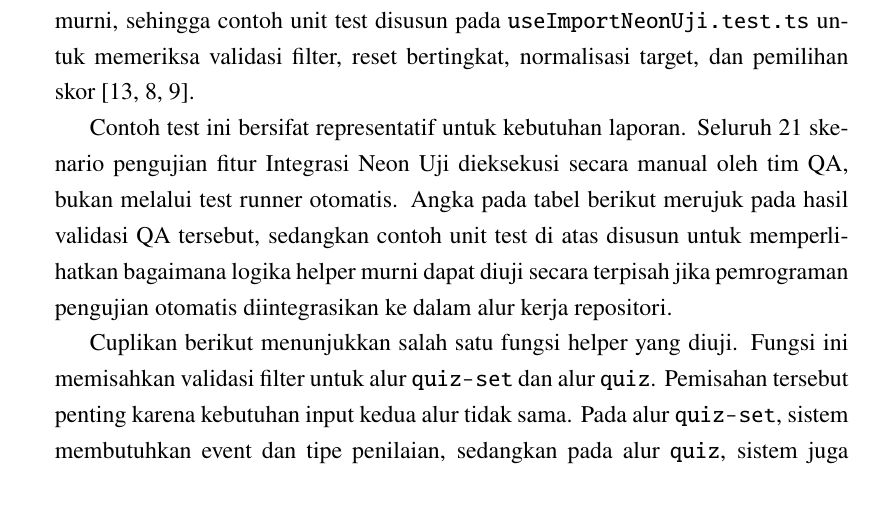
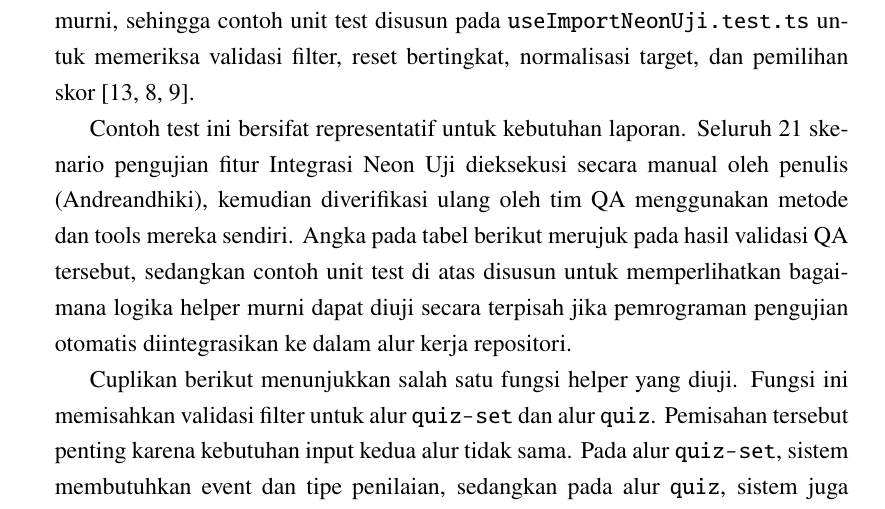
Before and after one commit to Andhiki/intern-at-vortex-report, a LaTeX document (intern-report.tex, which reads src/chapters/bab_4_pengujian_unit_dan_modul_proyek.tex): part of page 25 of 50, cut so that both start at the same text. Compiled offline with pdfLaTeX.

Commit message:
docs: fix test attribution - manual by Andreandhiki, verified by QA team

```diff
--- a/src/chapters/bab_4_pengujian_unit_dan_modul_proyek.tex
+++ b/src/chapters/bab_4_pengujian_unit_dan_modul_proyek.tex
@@ -67,7 +67,7 @@ Berdasarkan penelusuran pada repositori Pendidikan, kode fitur Integrasi Neon Uj
 
 Fitur Import Neon Uji dipisah menjadi page, component, composable, service, dan helper. Logika yang paling cocok diuji secara terpisah berada di helper murni, sehingga contoh unit test disusun pada \code{useImportNeonUji.test.ts} untuk memeriksa validasi filter, reset bertingkat, normalisasi target, dan pemilihan skor~\cite{vitest_docs,pendidikan_useImportNeonUji_helpers,pendidikan_useImportNeonUji_test}.
 
-Contoh test ini bersifat representatif untuk kebutuhan laporan. Seluruh 21 skenario pengujian fitur Integrasi Neon Uji dieksekusi secara manual oleh tim QA, bukan melalui test runner otomatis. Angka pada tabel berikut merujuk pada hasil validasi QA tersebut, sedangkan contoh unit test di atas disusun untuk memperlihatkan bagaimana logika helper murni dapat diuji secara terpisah jika pemrograman pengujian otomatis diintegrasikan ke dalam alur kerja repositori.
+Contoh test ini bersifat representatif untuk kebutuhan laporan. Seluruh 21 skenario pengujian fitur Integrasi Neon Uji dieksekusi secara manual oleh penulis (Andreandhiki), kemudian diverifikasi ulang oleh tim QA menggunakan metode dan tools mereka sendiri. Angka pada tabel berikut merujuk pada hasil validasi QA tersebut, sedangkan contoh unit test di atas disusun untuk memperlihatkan bagaimana logika helper murni dapat diuji secara terpisah jika pemrograman pengujian otomatis diintegrasikan ke dalam alur kerja repositori.
 
 Cuplikan berikut menunjukkan salah satu fungsi helper yang diuji. Fungsi ini memisahkan validasi filter untuk alur \code{quiz-set} dan alur \code{quiz}. Pemisahan tersebut penting karena kebutuhan input kedua alur tidak sama. Pada alur \code{quiz-set}, sistem membutuhkan event dan tipe penilaian, sedangkan pada alur \code{quiz}, sistem juga membutuhkan jenis penilaian dan target siswa atau kelompok belajar~\cite{pendidikan_useImportNeonUji_helpers}.
 
```
